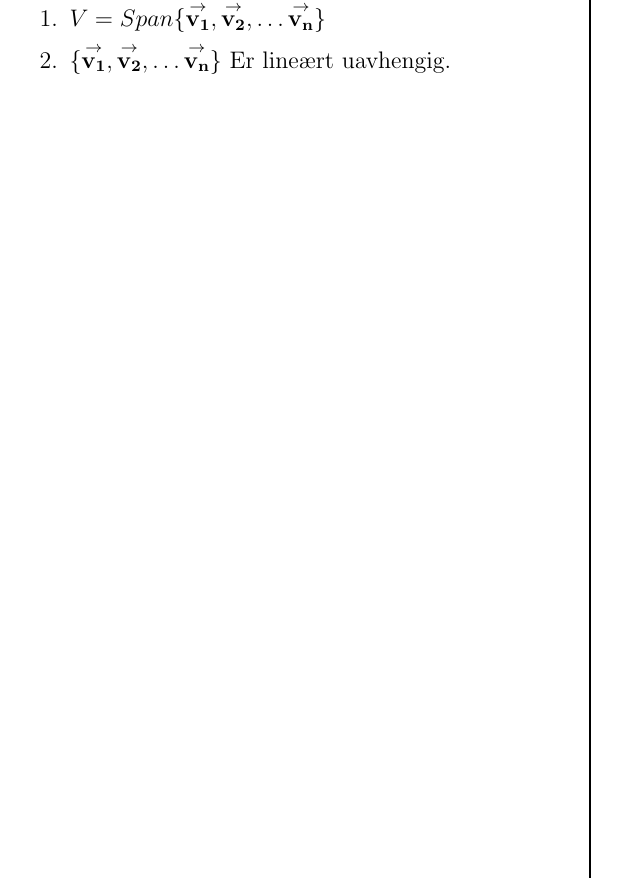
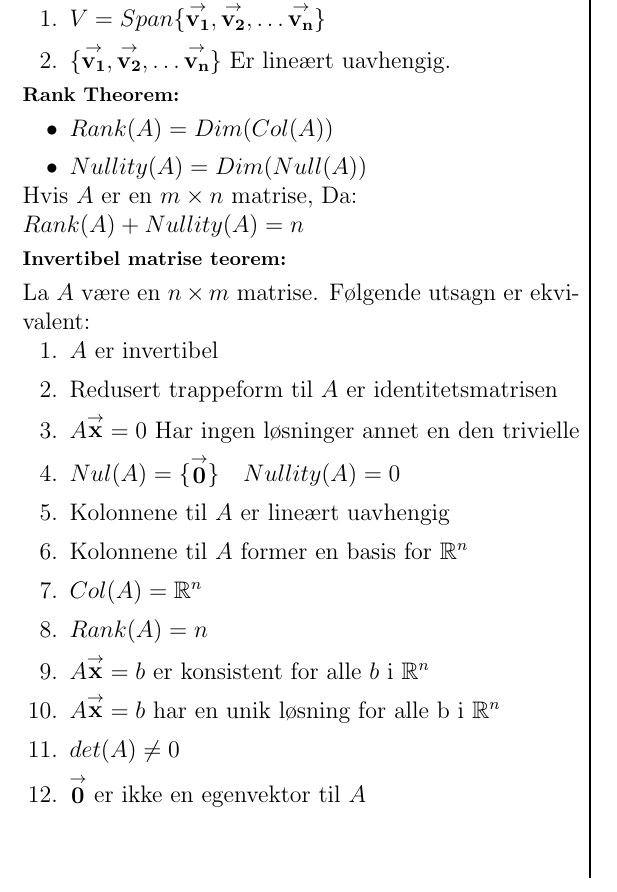
Before and after one commit to VetleWoie/LinearAlegebra-Cheatsheet, a LaTeX document (Cheatsheet.tex): part of the page, cut so that both start at the same text. Compiled offline with pdfLaTeX.

Commit message:
La til invertibel matrise theoremet

```diff
--- a/Cheatsheet.tex
+++ b/Cheatsheet.tex
@@ -59,4 +59,26 @@ vektorer $\{\vector{v_1},\vector{v_2},\dots\vector{v_n}\}$ slik at:
     \item $V = Span\{\vector{v_1},\vector{v_2},\dots\vector{v_n}\}$
     \item $\{\vector{v_1},\vector{v_2},\dots\vector{v_n}\}$ Er lineært uavhengig.
 \end{enumerate}
+\section*{Rank Theorem:}
+\begin{itemize}[topsep=0pt,itemsep=0pt, partopsep=0pt]
+    \item $Rank(A) = Dim(Col(A))$
+    \item $Nullity(A) = Dim(Null(A))$
+\end{itemize}
+Hvis $A$ er en $m \times n$ matrise, Da:\\ $Rank(A)+Nullity(A)=n$
+\section*{Invertibel matrise teorem:}
+La $A$ være en $n\times m$ matrise. Følgende utsagn er ekvivalent:
+\begin{enumerate}[topsep=0pt,itemsep=0pt, partopsep=0pt]
+    \item $A$ er invertibel
+    \item Redusert trappeform til $A$ er identitetsmatrisen
+    \item $A\vector{x}=0$ Har ingen løsninger annet en den trivielle
+    \item $Nul(A) = \{\vector{0}\}\quad Nullity(A) = 0$
+    \item Kolonnene til $A$ er lineært uavhengig
+    \item Kolonnene til $A$ former en basis for $\real^n$
+    \item $Col(A) = \real^n$
+    \item $Rank(A)=n$
+    \item $A\vector{x}=b$ er konsistent for alle $b$ i $\real^n$
+    \item $A\vector{x}=b$ har en unik løsning for alle b i $\real^n$
+    \item $det(A)\neq 0$
+    \item $\vector{0}$ er ikke en egenvektor til $A$
+\end{enumerate}
 \end{document}
```
Also changed, not shown: Cheatsheet.pdf.
